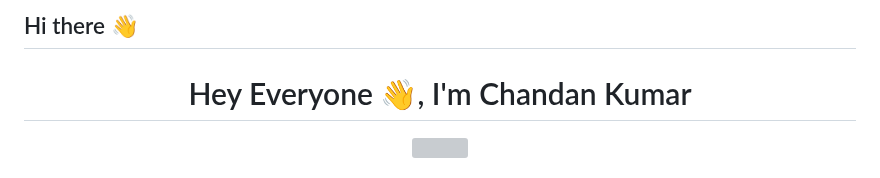
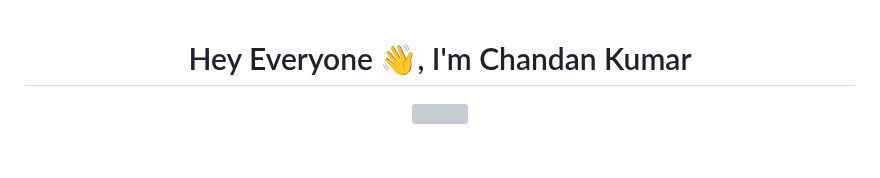
Before and after one commit to chandanone/chandanone.github.io, a Markdown page: README.md, the part around the change. Rendered like a GitHub page; grey boxes are pictures that could not be loaded.

```diff
--- a/README.md
+++ b/README.md
@@ -1,5 +1,3 @@
-## Hi there 👋
-
 <h1 align="center">Hey Everyone 👋, I'm Chandan Kumar</h1>
 <div align="center"> <img src="https://github.com/onechandan"> </div>
 <h3 align="center">A passionate DevOps Engineer From India. I work in Corporate IT Sector and in my free time I make YouTube videos at https://www.youtube.com/@onechandan</h3>
```
